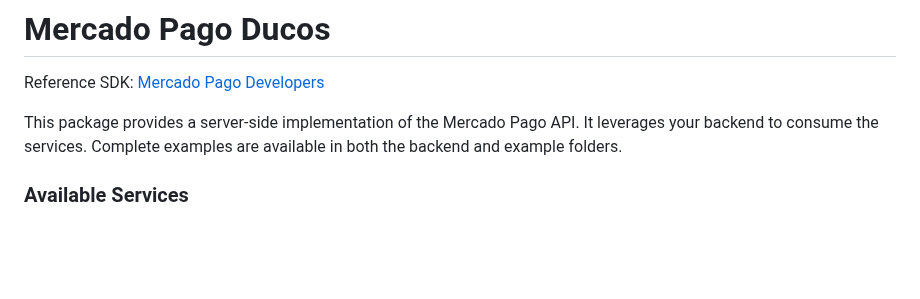
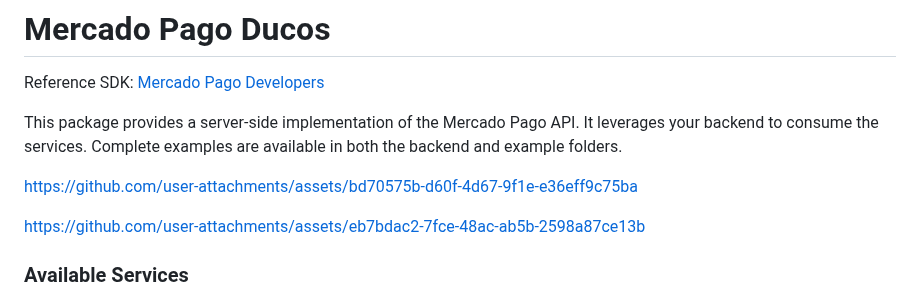
Before and after one commit to santiagoduc0s/mercado_pago_ducos, a Markdown page: README.md, the part around the change. GitHub-like rendering; blank space fills up the shorter version.

```diff
--- a/README.md
+++ b/README.md
@@ -3,6 +3,10 @@
 Reference SDK: [Mercado Pago Developers](https://www.mercadopago.com.ar/developers/en/reference)
 
 This package provides a server-side implementation of the Mercado Pago API. It leverages your backend to consume the services. Complete examples are available in both the backend and example folders.
+
+https://github.com/user-attachments/assets/bd70575b-d60f-4d67-9f1e-e36eff9c75ba
+
+https://github.com/user-attachments/assets/eb7bdac2-7fce-48ac-ab5b-2598a87ce13b
 
 ### Available Services
 
```
